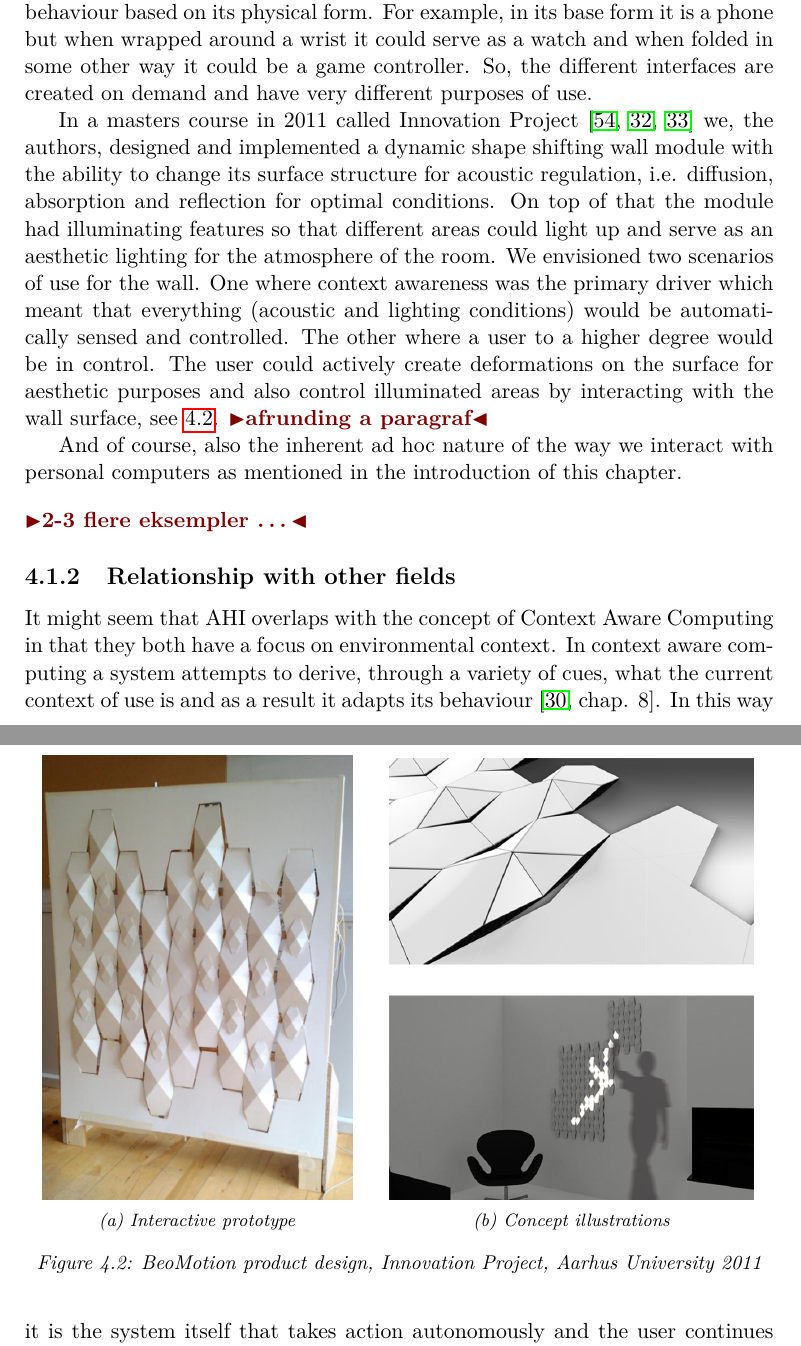
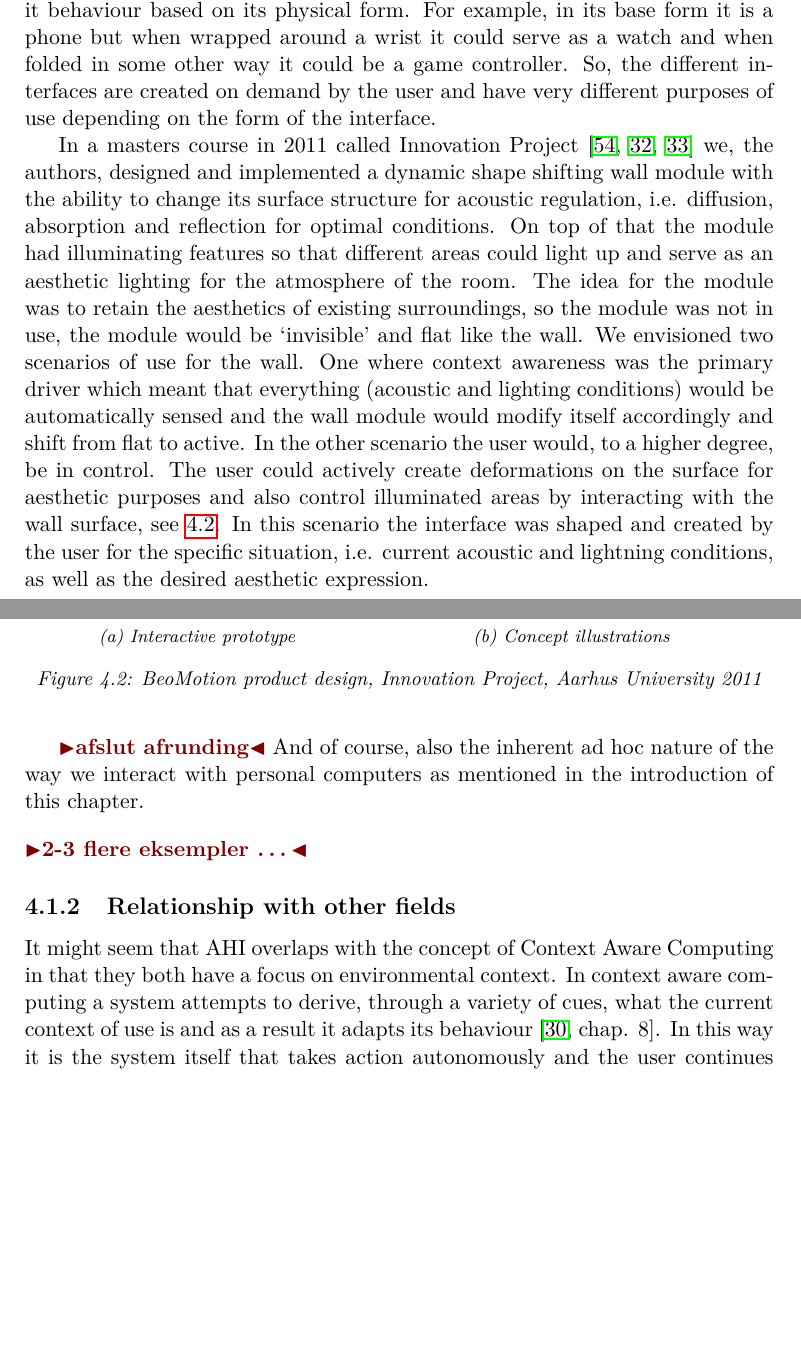
Before and after one commit to stefanbugge/thesis, a LaTeX thesis (thesis.tex, which reads adhoc.tex): two parts of pages 25 and 26 of 63, joined at a grey line, cut so that both start at the same text, the shorter picture padded with empty space. Compiled offline with pdfLaTeX.

Commit message:
adhoc updates

```diff
--- a/adhoc.tex
+++ b/adhoc.tex
@@ -96,16 +98,18 @@ Here the interface is pervasive in the nearby environment and one interacts with
 Another example is the conceptual and somewhat futuristic product ShapePhone (figure~\ref{fig:ch:jamming:jui-phone}) based on particle jamming, which will also be addressed in \autoref{ch:jamming}.
 ShapePhone is generic shape changing product which changes it behaviour based on its physical form.
 For example, in its base form it is a phone but when wrapped around a wrist it could serve as a watch and when folded in some other way it could be a game controller.
-So, the different interfaces are created on demand and have very different purposes of use.
+So, the different interfaces are created on demand by the user and have very different purposes of use depending on the form of the interface.
 
 In a masters course in 2011 called Innovation Project \cite{innoproj2011, beomotionreportstefan, beomotionreporttore}  we, the authors, designed and implemented a dynamic shape shifting wall module with the ability to change its surface structure for acoustic regulation, i.e. diffusion, absorption and reflection for optimal conditions.
 On top of that the module had illuminating features so that different areas could light up and serve as an aesthetic lighting for the atmosphere of the room.
+The idea for the module was to retain the aesthetics of existing surroundings, so the module was not in use, the module would be `invisible' and flat like the wall.
 We envisioned two scenarios of use for the wall.
-One where context awareness was the primary driver which meant that everything (acoustic and lighting conditions) would be automatically sensed and controlled.
-The other where a user to a higher degree would be in control.
-The user could actively create deformations on the surface for aesthetic purposes and also control illuminated areas by interacting with the wall surface, see \ref{fig:ch:adhoc:beomotion}. \todo{afrunding a paragraf}
+One where context awareness was the primary driver which meant that everything (acoustic and lighting conditions) would be automatically sensed and the wall module would modify itself accordingly and shift from flat to active.
+In the other scenario the user would, to a higher degree, be in control.
+The user could actively create deformations on the surface for aesthetic purposes and also control illuminated areas by interacting with the wall surface, see \ref{fig:ch:adhoc:beomotion}.
+In this scenario the interface was shaped and created by the user for the specific situation, i.e. current acoustic and lightning conditions, as well as the desired aesthetic expression.
 
-And of course, also the inherent ad hoc nature of the way we interact with personal computers as mentioned in the introduction of this chapter.
+\todo{afslut afrunding} And of course, also the inherent ad hoc nature of the way we interact with personal computers as mentioned in the introduction of this chapter.
 \blank
 \todo{2-3 flere eksempler \dots}
 
```
Also changed, not shown: adhoc.tex (10 more changed lines).
